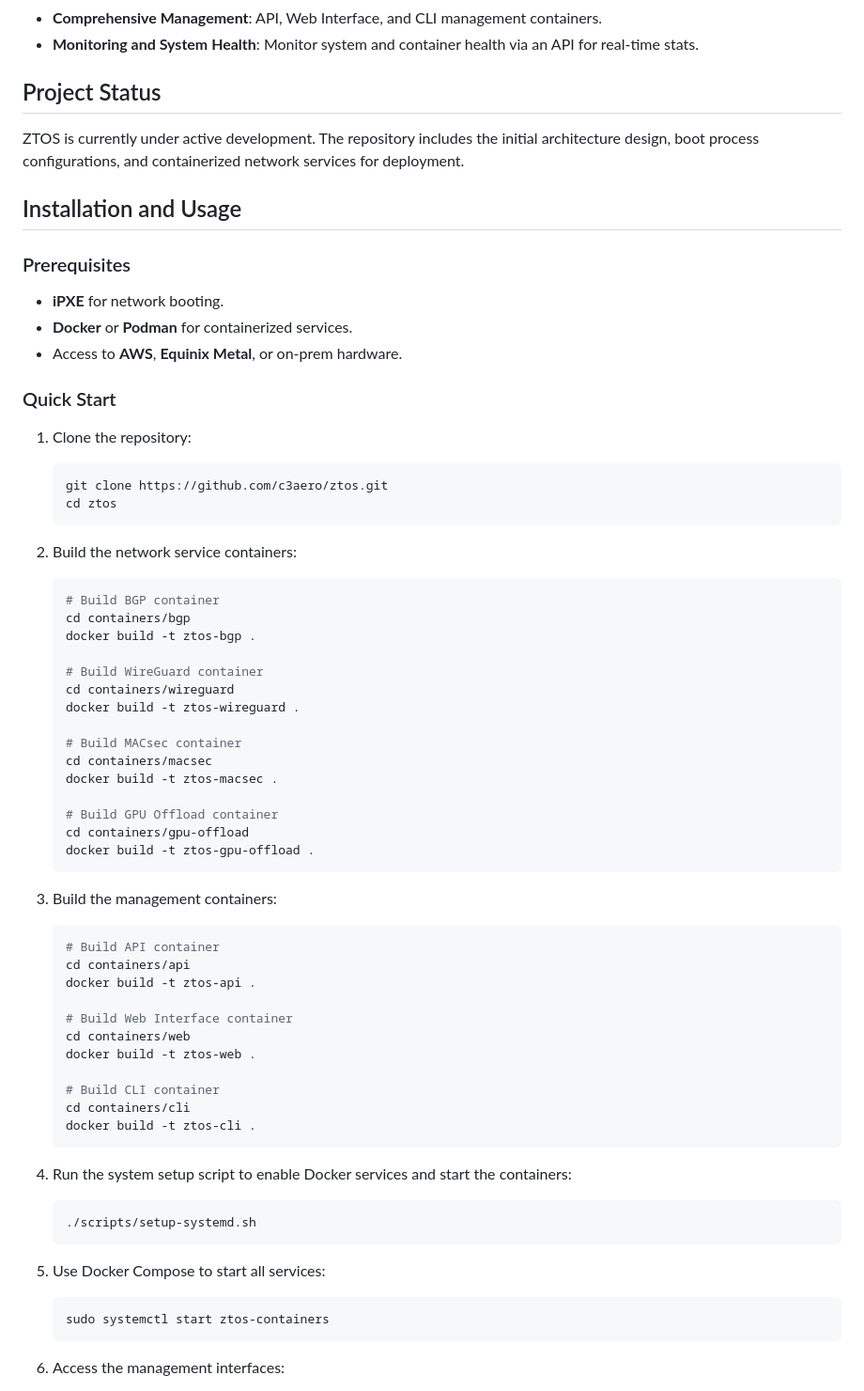
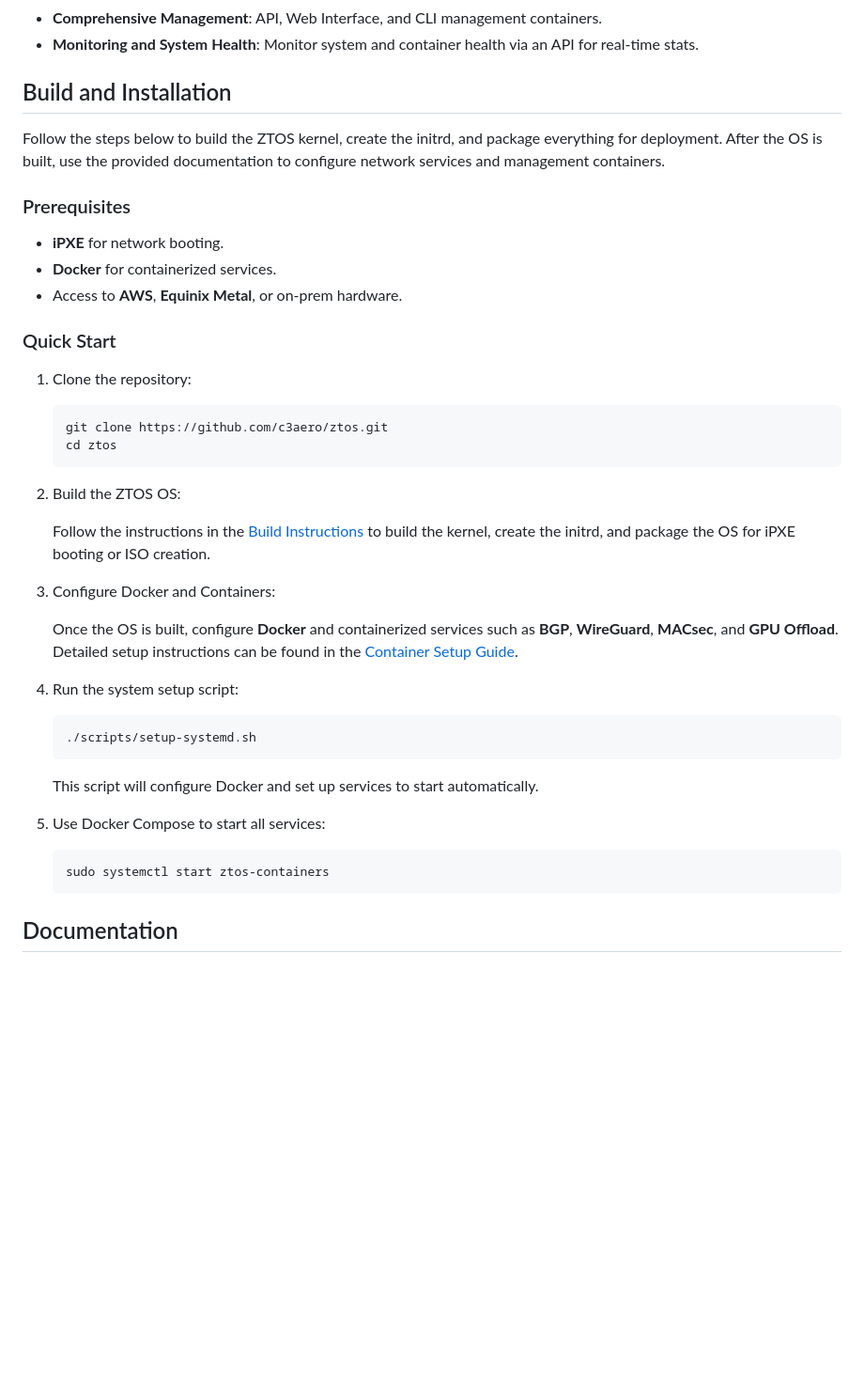
Before and after one commit to c3aero/ztos, a Markdown page: README.md, the part around the change printed below. Shown: that part at 94% size. GitHub-like rendering; blank space fills up the shorter version.

````diff
--- a/README.md
+++ b/README.md
@@ -14,16 +14,14 @@
 - **Comprehensive Management**: API, Web Interface, and CLI management containers.
 - **Monitoring and System Health**: Monitor system and container health via an API for real-time stats.
 
-## Project Status
+## Build and Installation
 
-ZTOS is currently under active development. The repository includes the initial architecture design, boot process configurations, and containerized network services for deployment.
-
-## Installation and Usage
+Follow the steps below to build the ZTOS kernel, create the initrd, and package everything for deployment. After the OS is built, use the provided documentation to configure network services and management containers.
 
 ### Prerequisites
 
 - **iPXE** for network booting.
-- **Docker** or **Podman** for containerized services.
+- **Docker** for containerized services.
 - Access to **AWS**, **Equinix Metal**, or on-prem hardware.
 
 ### Quick Start
@@ -35,47 +33,21 @@ ZTOS is currently under active development. The repository includes the initial
     cd ztos
     ```
 
-2. Build the network service containers:
+2. Build the ZTOS OS:
 
-    ```bash
-    # Build BGP container
-    cd containers/bgp
-    docker build -t ztos-bgp .
+    Follow the instructions in the [Build Instructions](./docs/build-instructions.md) to build the kernel, create the initrd, and package the OS for iPXE booting or ISO creation.
 
-    # Build WireGuard container
-    cd containers/wireguard
-    docker build -t ztos-wireguard .
+3. Configure Docker and Containers:
 
-    # Build MACsec container
-    cd containers/macsec
-    docker build -t ztos-macsec .
+    Once the OS is built, configure **Docker** and containerized services such as **BGP**, **WireGuard**, **MACsec**, and **GPU Offload**. Detailed setup instructions can be found in the [Container Setup Guide](./docs/container-setup.md).
 
-    # Build GPU Offload container
-    cd containers/gpu-offload
-    docker build -t ztos-gpu-offload .
-    ```
-
-3. Build the management containers:
-
-    ```bash
-    # Build API container
-    cd containers/api
-    docker build -t ztos-api .
-
-    # Build Web Interface container
-    cd containers/web
-    docker build -t ztos-web .
-
-    # Build CLI container
-    cd containers/cli
-    docker build -t ztos-cli .
-    ```
-
-4. Run the system setup script to enable Docker services and start the containers:
+4. Run the system setup script:
 
     ```bash
     ./scripts/setup-systemd.sh
     ```
+
+    This script will configure Docker and set up services to start automatically.
 
 5. Use Docker Compose to start all services:
 
@@ -83,5 +55,5 @@ ZTOS is currently under active development. The repository includes the initial
     sudo systemctl start ztos-containers
     ```
 
-6. Access the management interfaces:
+## Documentation
 
````
Also changed, not shown: other parts of README.md (+5 -16 lines).
